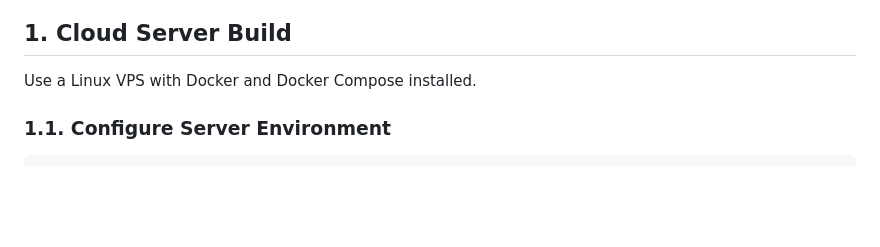
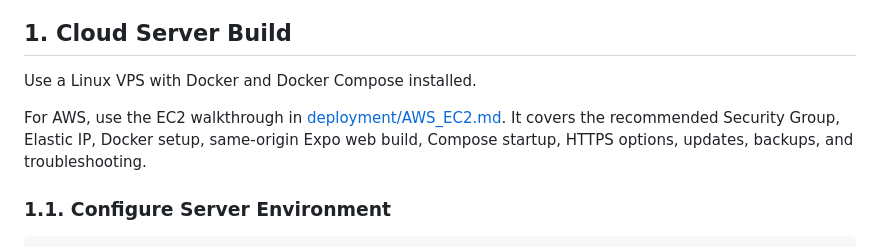
Before and after one commit to engineerbk/goigemshiftcheck, a Markdown page: DEPLOY.md, the part around the change. Drawn GitHub-style; blank space fills up the shorter version.

```diff
--- a/DEPLOY.md
+++ b/DEPLOY.md
@@ -8,6 +8,8 @@ This guide covers two deliverables:
 ## 1. Cloud Server Build
 
 Use a Linux VPS with Docker and Docker Compose installed.
+
+For AWS, use the EC2 walkthrough in [deployment/AWS_EC2.md](./deployment/AWS_EC2.md). It covers the recommended Security Group, Elastic IP, Docker setup, same-origin Expo web build, Compose startup, HTTPS options, updates, backups, and troubleshooting.
 
 ### 1.1. Configure Server Environment
 
```
Also changed, not shown: deployment/AWS_EC2.md (added, +212 -0 lines).
